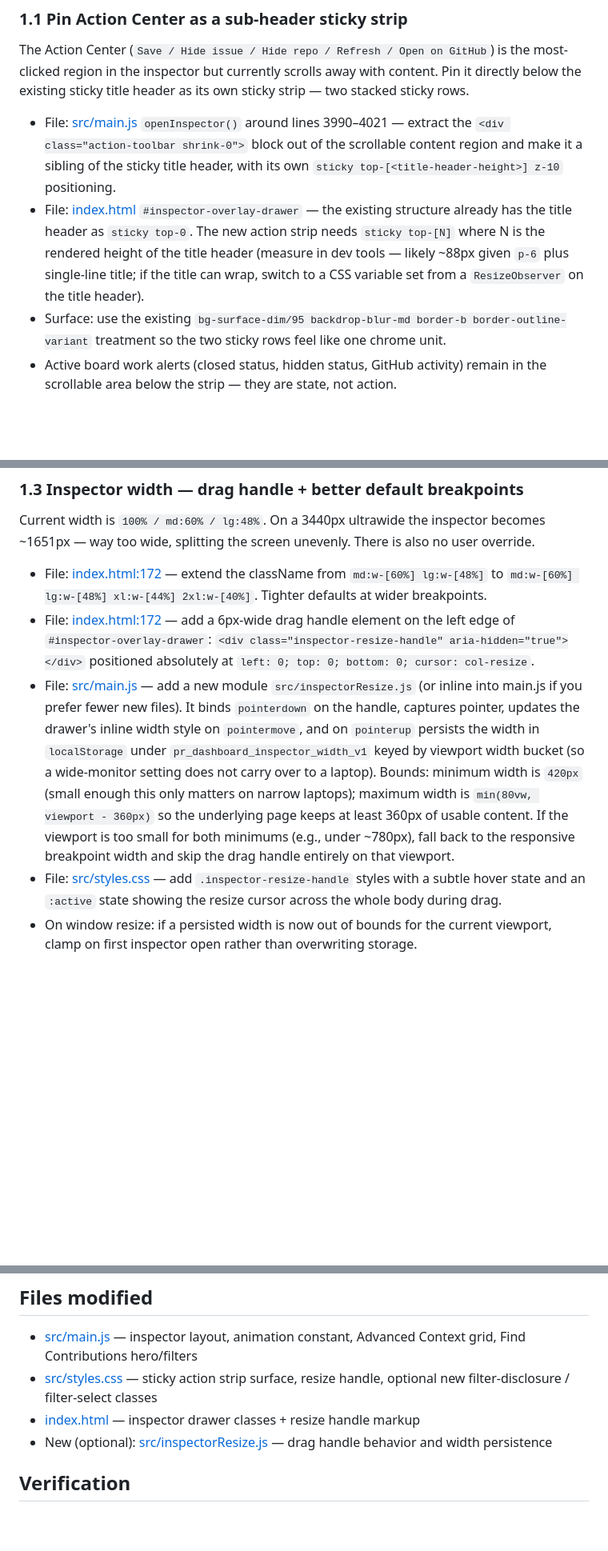
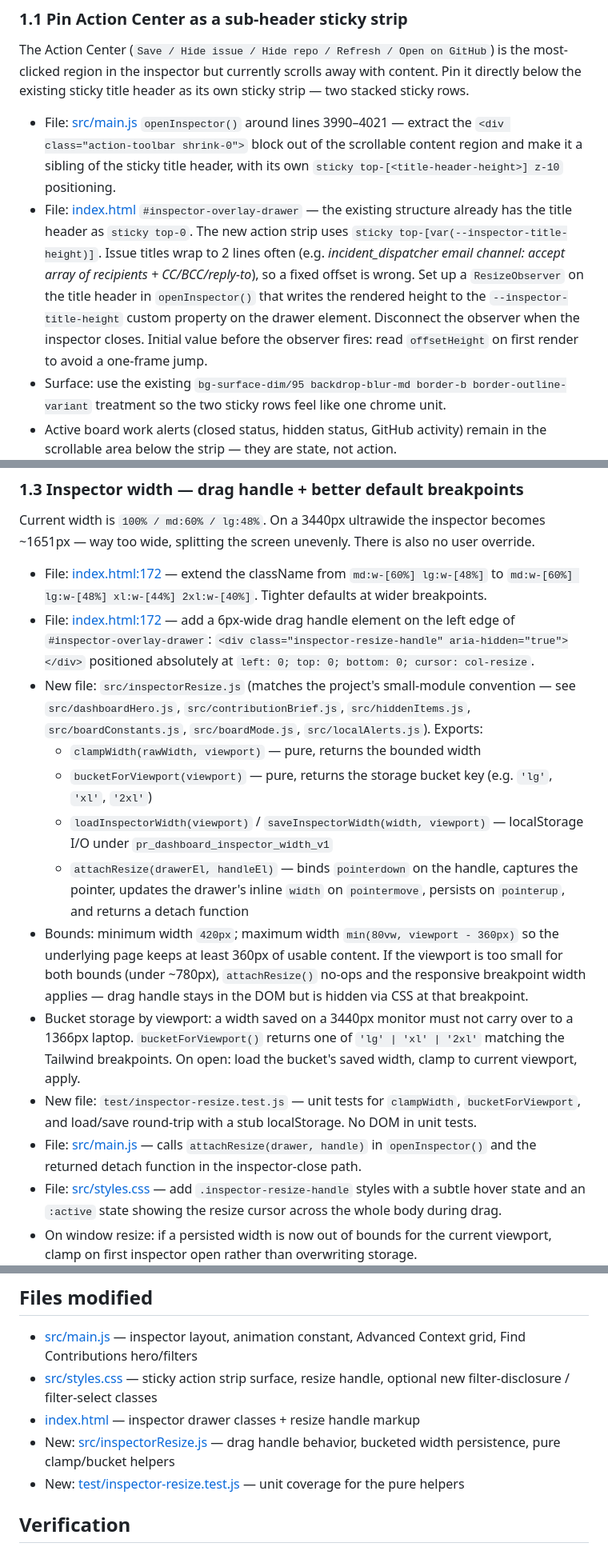
Before and after one commit to Statusnone420/PR-Dashboard, a Markdown page: PLAN.md, 3 parts joined by grey strips. Shown at 80% size. GitHub-like rendering; blank space fills up the shorter version.

```diff
--- a/PLAN.md
+++ b/PLAN.md
@@ -13,7 +13,7 @@ These are all "polish" changes — no scoring, enrichment, storage, routing, or
 The Action Center (`Save / Hide issue / Hide repo / Refresh / Open on GitHub`) is the most-clicked region in the inspector but currently scrolls away with content. Pin it directly below the existing sticky title header as its own sticky strip — two stacked sticky rows.
 
 - File: [src/main.js](src/main.js) `openInspector()` around lines 3990–4021 — extract the `<div class="action-toolbar shrink-0">` block out of the scrollable content region and make it a sibling of the sticky title header, with its own `sticky top-[<title-header-height>] z-10` positioning.
-- File: [index.html](index.html:172) `#inspector-overlay-drawer` — the existing structure already has the title header as `sticky top-0`. The new action strip needs `sticky top-[N]` where N is the rendered height of the title header (measure in dev tools — likely ~88px given `p-6` plus single-line title; if the title can wrap, switch to a CSS variable set from a `ResizeObserver` on the title header).
+- File: [index.html](index.html:172) `#inspector-overlay-drawer` — the existing structure already has the title header as `sticky top-0`. The new action strip uses `sticky top-[var(--inspector-title-height)]`. Issue titles wrap to 2 lines often (e.g. *incident_dispatcher email channel: accept array of recipients + CC/BCC/reply-to*), so a fixed offset is wrong. Set up a `ResizeObserver` on the title header in `openInspector()` that writes the rendered height to the `--inspector-title-height` custom property on the drawer element. Disconnect the observer when the inspector closes. Initial value before the observer fires: read `offsetHeight` on first render to avoid a one-frame jump.
 - Surface: use the existing `bg-surface-dim/95 backdrop-blur-md border-b border-outline-variant` treatment so the two sticky rows feel like one chrome unit.
 - Active board work alerts (closed status, hidden status, GitHub activity) remain in the scrollable area below the strip — they are state, not action.
 
@@ -31,7 +31,15 @@ Current width is `100% / md:60% / lg:48%`. On a 3440px ultrawide the inspector b
 
 - File: [index.html:172](index.html:172) — extend the className from `md:w-[60%] lg:w-[48%]` to `md:w-[60%] lg:w-[48%] xl:w-[44%] 2xl:w-[40%]`. Tighter defaults at wider breakpoints.
 - File: [index.html:172](index.html:172) — add a 6px-wide drag handle element on the left edge of `#inspector-overlay-drawer`: `<div class="inspector-resize-handle" aria-hidden="true"></div>` positioned absolutely at `left: 0; top: 0; bottom: 0; cursor: col-resize`.
-- File: [src/main.js](src/main.js) — add a new module `src/inspectorResize.js` (or inline into main.js if you prefer fewer new files). It binds `pointerdown` on the handle, captures pointer, updates the drawer's inline width style on `pointermove`, and on `pointerup` persists the width in `localStorage` under `pr_dashboard_inspector_width_v1` keyed by viewport width bucket (so a wide-monitor setting does not carry over to a laptop). Bounds: minimum width is `420px` (small enough this only matters on narrow laptops); maximum width is `min(80vw, viewport - 360px)` so the underlying page keeps at least 360px of usable content. If the viewport is too small for both minimums (e.g., under ~780px), fall back to the responsive breakpoint width and skip the drag handle entirely on that viewport.
+- New file: `src/inspectorResize.js` (matches the project's small-module convention — see `src/dashboardHero.js`, `src/contributionBrief.js`, `src/hiddenItems.js`, `src/boardConstants.js`, `src/boardMode.js`, `src/localAlerts.js`). Exports:
+  - `clampWidth(rawWidth, viewport)` — pure, returns the bounded width
+  - `bucketForViewport(viewport)` — pure, returns the storage bucket key (e.g. `'lg'`, `'xl'`, `'2xl'`)
+  - `loadInspectorWidth(viewport)` / `saveInspectorWidth(width, viewport)` — localStorage I/O under `pr_dashboard_inspector_width_v1`
+  - `attachResize(drawerEl, handleEl)` — binds `pointerdown` on the handle, captures the pointer, updates the drawer's inline `width` on `pointermove`, persists on `pointerup`, and returns a detach function
+- Bounds: minimum width `420px`; maximum width `min(80vw, viewport - 360px)` so the underlying page keeps at least 360px of usable content. If the viewport is too small for both bounds (under ~780px), `attachResize()` no-ops and the responsive breakpoint width applies — drag handle stays in the DOM but is hidden via CSS at that breakpoint.
+- Bucket storage by viewport: a width saved on a 3440px monitor must not carry over to a 1366px laptop. `bucketForViewport()` returns one of `'lg' | 'xl' | '2xl'` matching the Tailwind breakpoints. On open: load the bucket's saved width, clamp to current viewport, apply.
+- New file: `test/inspector-resize.test.js` — unit tests for `clampWidth`, `bucketForViewport`, and load/save round-trip with a stub localStorage. No DOM in unit tests.
+- File: [src/main.js](src/main.js) — calls `attachResize(drawer, handle)` in `openInspector()` and the returned detach function in the inspector-close path.
 - File: [src/styles.css](src/styles.css) — add `.inspector-resize-handle` styles with a subtle hover state and an `:active` state showing the resize cursor across the whole body during drag.
 - On window resize: if a persisted width is now out of bounds for the current viewport, clamp on first inspector open rather than overwriting storage.
 
@@ -70,7 +78,8 @@ After restyling, group Comments + Updated Date + State under a single collapsibl
 - [src/main.js](src/main.js) — inspector layout, animation constant, Advanced Context grid, Find Contributions hero/filters
 - [src/styles.css](src/styles.css) — sticky action strip surface, resize handle, optional new filter-disclosure / filter-select classes
 - [index.html](index.html:172) — inspector drawer classes + resize handle markup
-- New (optional): [src/inspectorResize.js](src/inspectorResize.js) — drag handle behavior and width persistence
+- New: [src/inspectorResize.js](src/inspectorResize.js) — drag handle behavior, bucketed width persistence, pure clamp/bucket helpers
+- New: [test/inspector-resize.test.js](test/inspector-resize.test.js) — unit coverage for the pure helpers
 
 ## Verification
 
```
